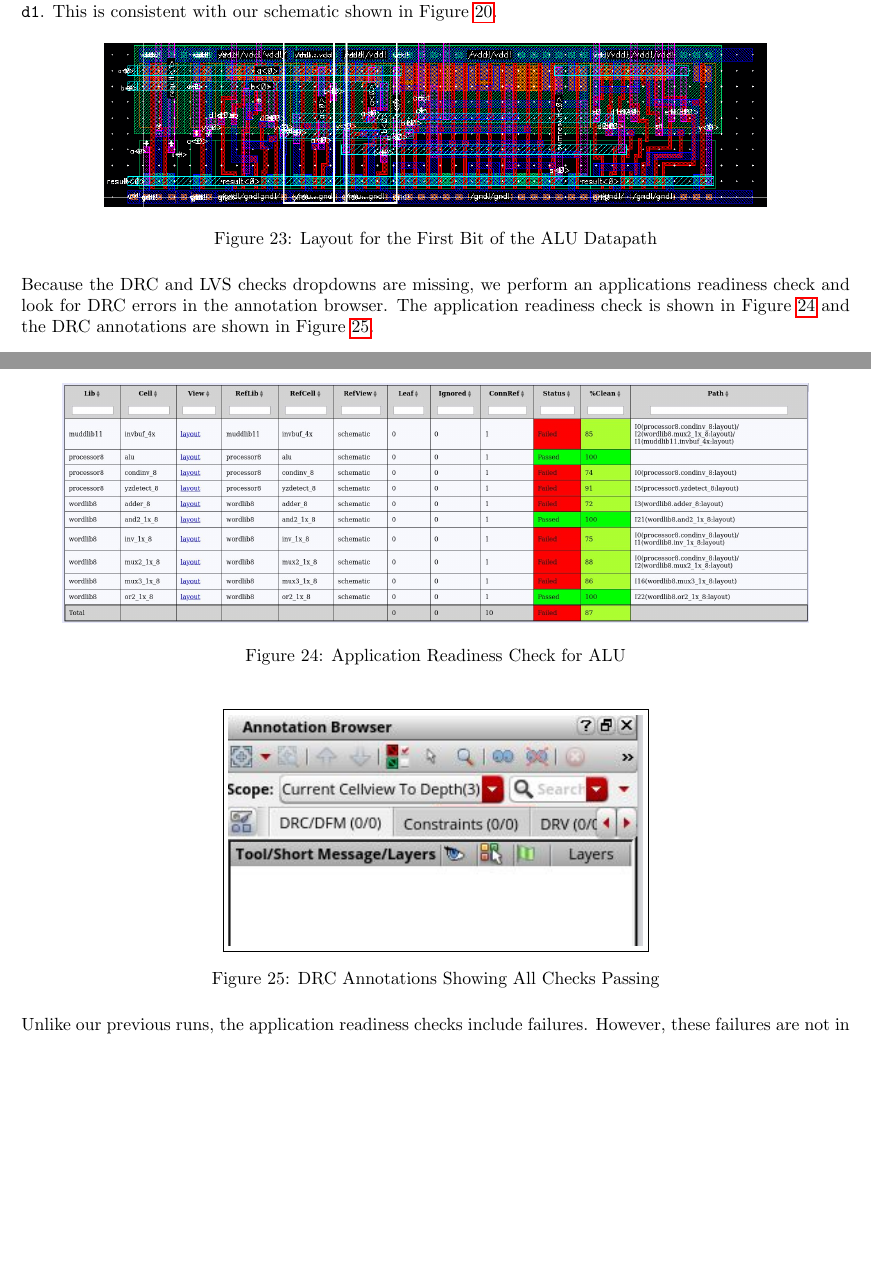
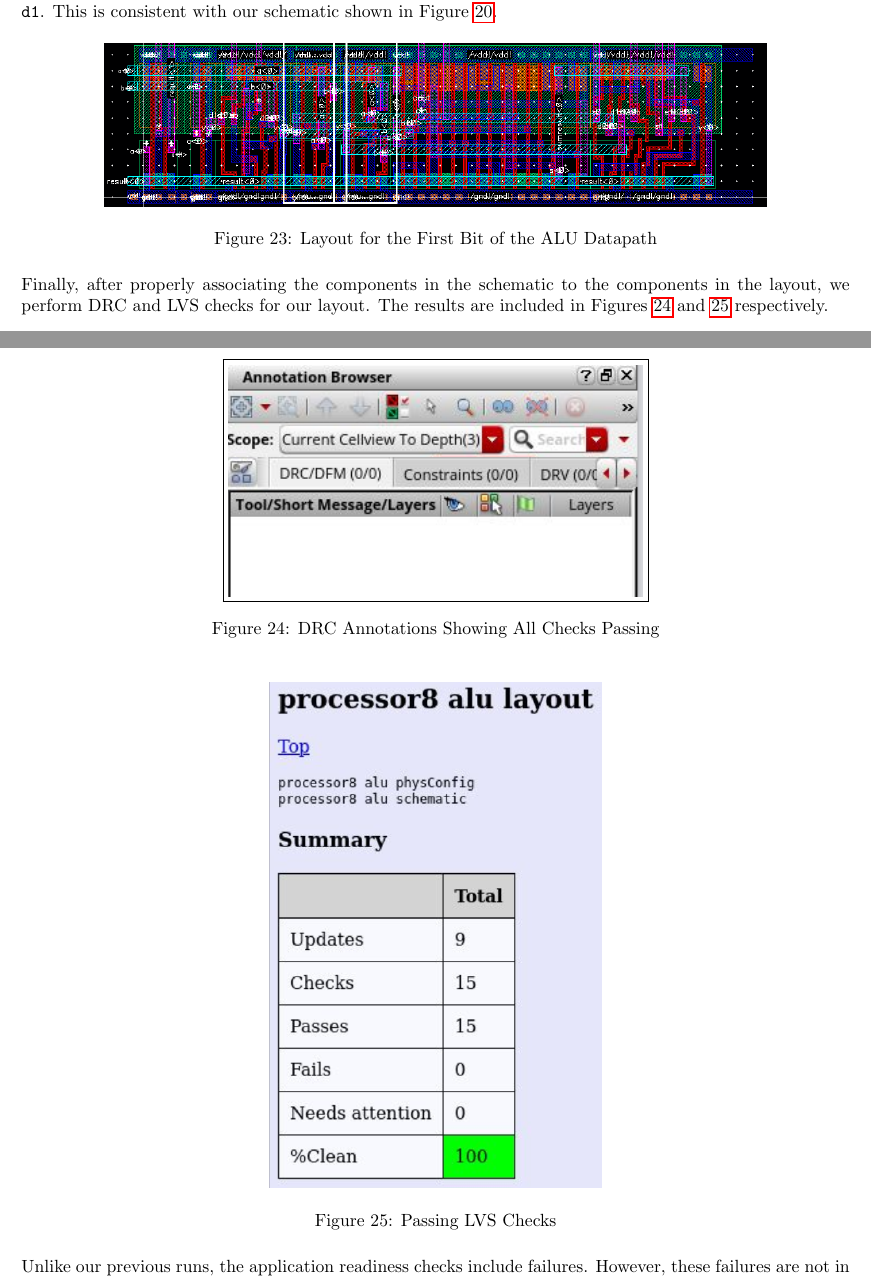
Before and after one commit to osowatzke/ECE_507_Labs, a LaTeX document (3/latex/ECE507_Lab3_Sowatzke.tex): two parts of pages 9 and 10 of 12, joined at a grey line, cut so that both start at the same text, the shorter picture padded with empty space. Compiled offline with pdfLaTeX.

Commit message:
Might be done talking about the ALU

```diff
--- a/3/latex/ECE507_Lab3_Sowatzke.tex
+++ b/3/latex/ECE507_Lab3_Sowatzke.tex
@@ -266,18 +266,18 @@
 		\label{fig::alu_layout_bit0}
 	\end{figure}
 
-	\noindent Because the DRC and LVS checks dropdowns are missing, we perform an applications readiness check and look for DRC errors in the annotation browser. The application readiness check is shown in Figure \ref{fig::alu_application_readiness_check} and the DRC annotations are shown in Figure \ref{fig::alu_drc}.
-
-	\begin{figure}[H]
-		\centerline{\includegraphics[width=0.9\textwidth]{alu_application_readiness_check.png}}
-		\caption{Application Readiness Check for ALU}
-		\label{fig::alu_application_readiness_check}
-	\end{figure}
+	\noindent Finally, after properly associating the components in the schematic to the components in the layout, we perform DRC and LVS checks for our layout. The results are included in Figures \ref{fig::alu_drc} and \ref{fig::alu_lvs} respectively.
 
 	\begin{figure}[H]
 		\centerline{\fbox{\includegraphics[width=0.5\textwidth]{alu_drc.png}}}
 		\caption{DRC Annotations Showing All Checks Passing}
 		\label{fig::alu_drc}
+	\end{figure}
+
+	\begin{figure}[H]
+		\centerline{\includegraphics[width=0.4\textwidth]{alu_lvs.png}}
+		\caption{Passing LVS Checks}
+		\label{fig::alu_lvs}
 	\end{figure}
 
 	\noindent Unlike our previous runs, the application readiness checks include failures. However, these failures are not in the AND slice, OR slice, or ALU, so we consider them out of scope for this lab. Additionally, these failures do not result in any DRC errors and they do not preclude us from getting passing LVS results.
```
Also changed, not shown: 3/latex/ECE507_Lab3_Sowatzke.tex (2 more changed lines).
